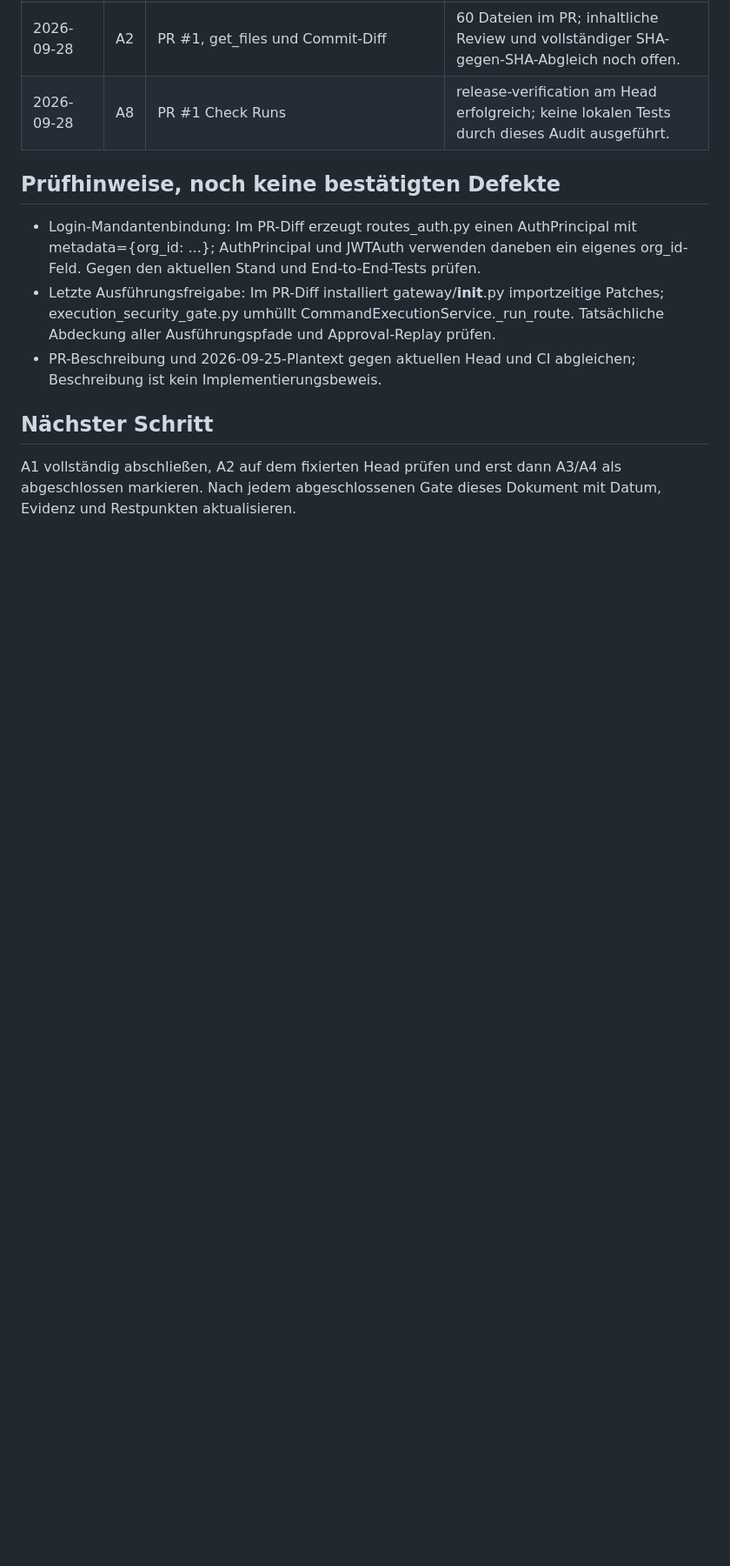
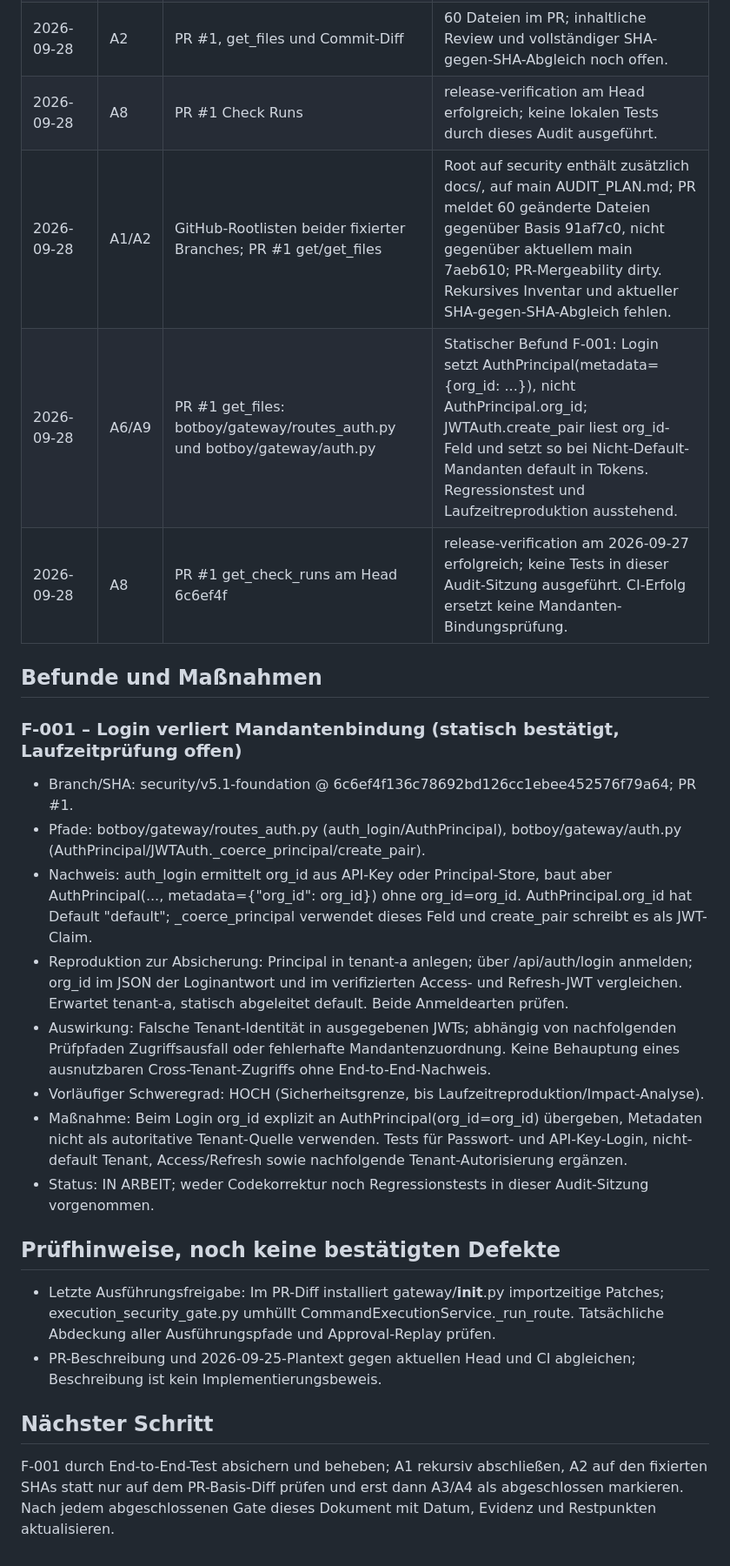
Before and after one commit to vanVaust/BotBoy, a Markdown page: AUDIT_PLAN.md, the part around one of its changes. Shown at 87% size. GitHub-like rendering; blank space fills up the shorter version.

Commit message:
docs: record audit checkpoint and login tenant-binding finding

```diff
--- a/AUDIT_PLAN.md
+++ b/AUDIT_PLAN.md
@@ -32,11 +32,24 @@ OFFEN = noch nicht begonnen; IN ARBEIT = geprüft, aber Abnahmekriterium offen;
 | 2026-09-28 | A1 | GitHub-Verzeichnislisten von Root, botboy, gateway und tests; weitere Verzeichnisse zuvor teilweise gelistet | Noch kein vollständiger rekursiver Dateibaum; keine Behauptung vollständiger Codelektüre. |
 | 2026-09-28 | A2 | PR #1, get_files und Commit-Diff | 60 Dateien im PR; inhaltliche Review und vollständiger SHA-gegen-SHA-Abgleich noch offen. |
 | 2026-09-28 | A8 | PR #1 Check Runs | release-verification am Head erfolgreich; keine lokalen Tests durch dieses Audit ausgeführt. |
+| 2026-09-28 | A1/A2 | GitHub-Rootlisten beider fixierter Branches; PR #1 get/get_files | Root auf security enthält zusätzlich docs/, auf main AUDIT_PLAN.md; PR meldet 60 geänderte Dateien gegenüber Basis 91af7c0, nicht gegenüber aktuellem main 7aeb610; PR-Mergeability dirty. Rekursives Inventar und aktueller SHA-gegen-SHA-Abgleich fehlen. |
+| 2026-09-28 | A6/A9 | PR #1 get_files: botboy/gateway/routes_auth.py und botboy/gateway/auth.py | Statischer Befund F-001: Login setzt AuthPrincipal(metadata={org_id: ...}), nicht AuthPrincipal.org_id; JWTAuth.create_pair liest org_id-Feld und setzt so bei Nicht-Default-Mandanten default in Tokens. Regressionstest und Laufzeitreproduktion ausstehend. |
+| 2026-09-28 | A8 | PR #1 get_check_runs am Head 6c6ef4f | release-verification am 2026-09-27 erfolgreich; keine Tests in dieser Audit-Sitzung ausgeführt. CI-Erfolg ersetzt keine Mandanten-Bindungsprüfung. |
+
+## Befunde und Maßnahmen
+### F-001 – Login verliert Mandantenbindung (statisch bestätigt, Laufzeitprüfung offen)
+- Branch/SHA: security/v5.1-foundation @ 6c6ef4f136c78692bd126cc1ebee452576f79a64; PR #1.
+- Pfade: botboy/gateway/routes_auth.py (auth_login/AuthPrincipal), botboy/gateway/auth.py (AuthPrincipal/JWTAuth._coerce_principal/create_pair).
+- Nachweis: auth_login ermittelt org_id aus API-Key oder Principal-Store, baut aber AuthPrincipal(..., metadata={"org_id": org_id}) ohne org_id=org_id. AuthPrincipal.org_id hat Default "default"; _coerce_principal verwendet dieses Feld und create_pair schreibt es als JWT-Claim.
+- Reproduktion zur Absicherung: Principal in tenant-a anlegen; über /api/auth/login anmelden; org_id im JSON der Loginantwort und im verifizierten Access- und Refresh-JWT vergleichen. Erwartet tenant-a, statisch abgeleitet default. Beide Anmeldearten prüfen.
+- Auswirkung: Falsche Tenant-Identität in ausgegebenen JWTs; abhängig von nachfolgenden Prüfpfaden Zugriffsausfall oder fehlerhafte Mandantenzuordnung. Keine Behauptung eines ausnutzbaren Cross-Tenant-Zugriffs ohne End-to-End-Nachweis.
+- Vorläufiger Schweregrad: HOCH (Sicherheitsgrenze, bis Laufzeitreproduktion/Impact-Analyse).
+- Maßnahme: Beim Login org_id explizit an AuthPrincipal(org_id=org_id) übergeben, Metadaten nicht als autoritative Tenant-Quelle verwenden. Tests für Passwort- und API-Key-Login, nicht-default Tenant, Access/Refresh sowie nachfolgende Tenant-Autorisierung ergänzen.
+- Status: IN ARBEIT; weder Codekorrektur noch Regressionstests in dieser Audit-Sitzung vorgenommen.
 
 ## Prüfhinweise, noch keine bestätigten Defekte
-- Login-Mandantenbindung: Im PR-Diff erzeugt routes_auth.py einen AuthPrincipal mit metadata={org_id: ...}; AuthPrincipal und JWTAuth verwenden daneben ein eigenes org_id-Feld. Gegen den aktuellen Stand und End-to-End-Tests prüfen.
 - Letzte Ausführungsfreigabe: Im PR-Diff installiert gateway/__init__.py importzeitige Patches; execution_security_gate.py umhüllt CommandExecutionService._run_route. Tatsächliche Abdeckung aller Ausführungspfade und Approval-Replay prüfen.
 - PR-Beschreibung und 2026-09-25-Plantext gegen aktuellen Head und CI abgleichen; Beschreibung ist kein Implementierungsbeweis.
 
 ## Nächster Schritt
-A1 vollständig abschließen, A2 auf dem fixierten Head prüfen und erst dann A3/A4 als abgeschlossen markieren. Nach jedem abgeschlossenen Gate dieses Dokument mit Datum, Evidenz und Restpunkten aktualisieren.
+F-001 durch End-to-End-Test absichern und beheben; A1 rekursiv abschließen, A2 auf den fixierten SHAs statt nur auf dem PR-Basis-Diff prüfen und erst dann A3/A4 als abgeschlossen markieren. Nach jedem abgeschlossenen Gate dieses Dokument mit Datum, Evidenz und Restpunkten aktualisieren.
```
Also changed, not shown: other parts of AUDIT_PLAN.md (+3 -3 lines).
